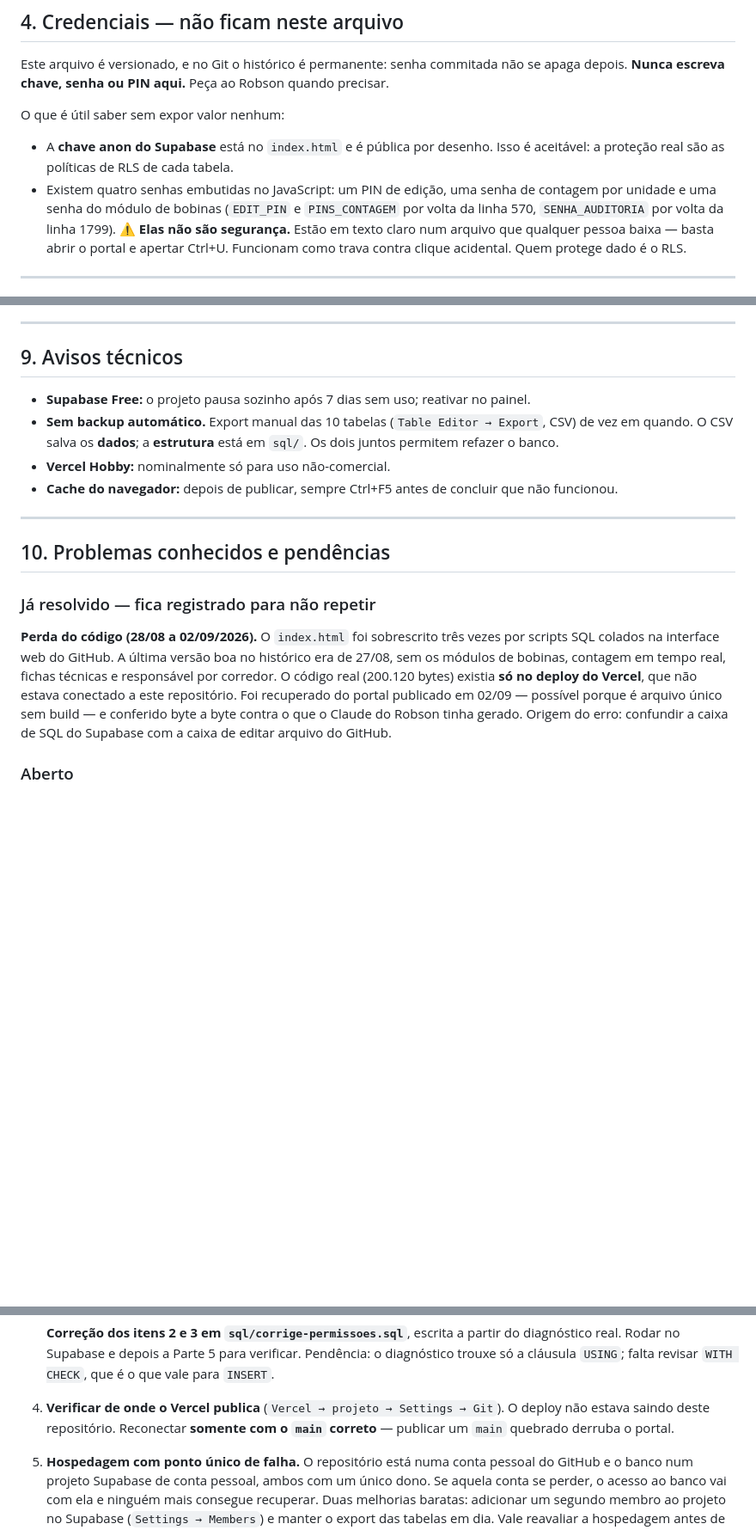
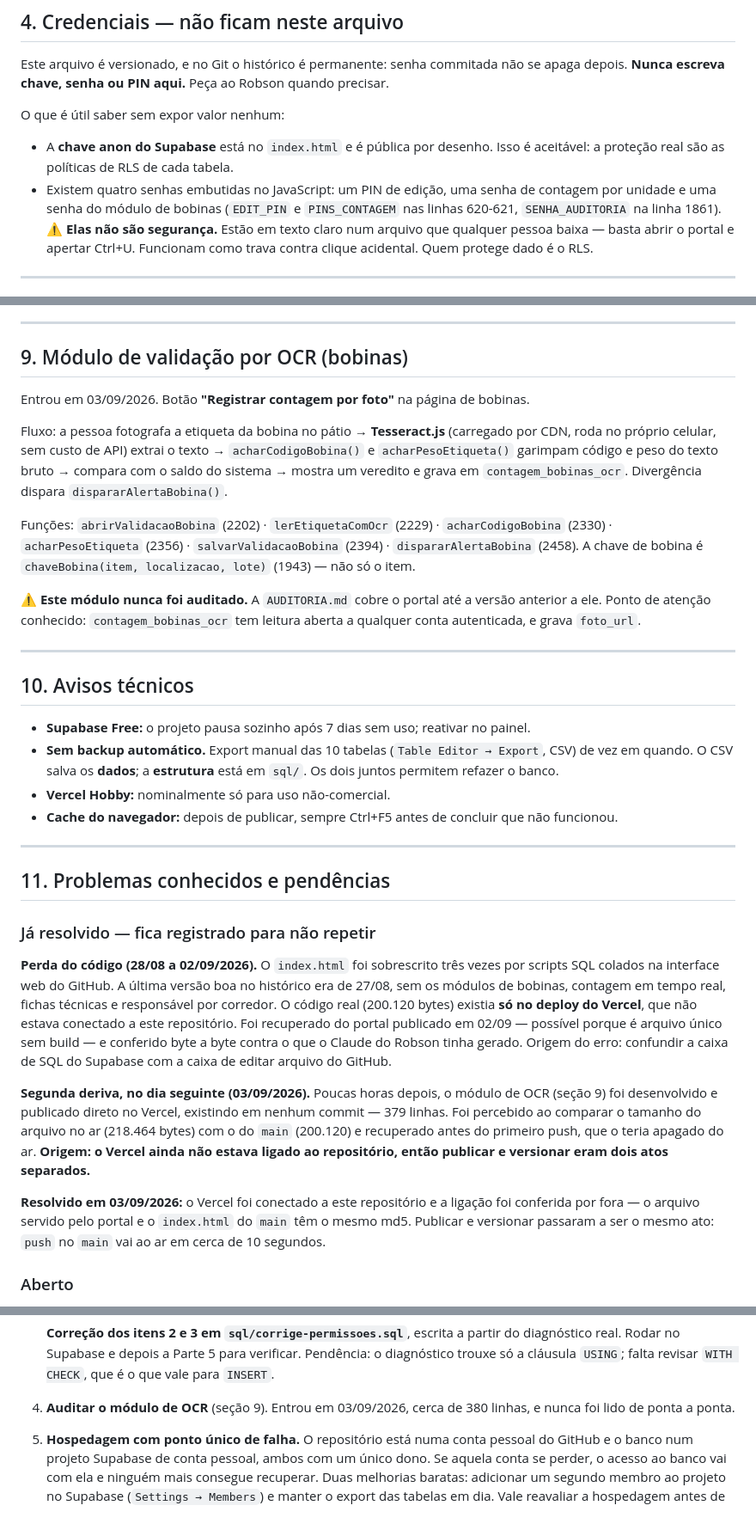
Before and after one commit to Robson1795/Portal-de-Consultas, a Markdown page: CLAUDE.md, 3 parts joined by grey strips. Shown at 86% size. GitHub-like rendering; blank space fills up the shorter version.

Commit message:
Atualiza a documentacao para o estado do main apos o modulo de OCR
O CLAUDE.md desta branch foi escrito em 02/09, antes do modulo de OCR e das duas mudancas publicadas em 03/09. Como a regra do proprio arquivo e atualiza-lo no mesmo commit da mudanca, ele nao deveria entrar no main desatualizado.

Atualizado: tamanho do arquivo (2.500 linhas / 220 KB), linhas das senhas embutidas (620-621 e 1861), e a tabela contagem_bobinas_ocr, que deixa de ser 'nao documentada' e passa a descrever as colunas que o OCR grava.

Nova secao 9 documentando o modulo de OCR: fluxo da foto ao veredito, Tesseract.js por CDN, as sete funcoes com linha, e o aviso de que ele nunca foi auditado.

A pendencia do Vercel saiu (conexao conectada e conferida por md5 em 03/09) e deu lugar a auditoria do OCR. O historico de incidentes registra a segunda deriva -- o OCR publicado sem commit -- e a causa raiz que a conexao do Vercel resolveu: publicar e versionar eram dois atos separados.

AUDITORIA.md ganhou aviso de escopo: os numeros de linha sairam de lugar e o modulo de OCR nao esta coberto.

Co-Authored-By: Claude Opus 5 <noreply@anthropic.com>

```diff
--- a/CLAUDE.md
+++ b/CLAUDE.md
@@ -84,8 +84,8 @@ O que é útil saber sem expor valor nenhum:
 - A **chave anon do Supabase** está no `index.html` e é pública por desenho. Isso é aceitável:
   a proteção real são as políticas de RLS de cada tabela.
 - Existem quatro senhas embutidas no JavaScript: um PIN de edição, uma senha de contagem por
-  unidade e uma senha do módulo de bobinas (`EDIT_PIN` e `PINS_CONTAGEM` por volta da linha 570,
-  `SENHA_AUDITORIA` por volta da linha 1799).
+  unidade e uma senha do módulo de bobinas (`EDIT_PIN` e `PINS_CONTAGEM` nas linhas 620-621,
+  `SENHA_AUDITORIA` na linha 1861).
   ⚠️ **Elas não são segurança.** Estão em texto claro num arquivo que qualquer pessoa baixa —
   basta abrir o portal e apertar Ctrl+U. Funcionam como trava contra clique acidental.
   Quem protege dado é o RLS.
@@ -168,7 +168,27 @@ Aba separada, por um link acima da tabela principal, protegida por senha de sess
 
 ---
 
-## 9. Avisos técnicos
+## 9. Módulo de validação por OCR (bobinas)
+
+Entrou em 03/09/2026. Botão **"Registrar contagem por foto"** na página de bobinas.
+
+Fluxo: a pessoa fotografa a etiqueta da bobina no pátio → **Tesseract.js** (carregado por CDN,
+roda no próprio celular, sem custo de API) extrai o texto → `acharCodigoBobina()` e
+`acharPesoEtiqueta()` garimpam código e peso do texto bruto → compara com o saldo do sistema →
+mostra um veredito e grava em `contagem_bobinas_ocr`. Divergência dispara
+`dispararAlertaBobina()`.
+
+Funções: `abrirValidacaoBobina` (2202) · `lerEtiquetaComOcr` (2229) · `acharCodigoBobina` (2330)
+· `acharPesoEtiqueta` (2356) · `salvarValidacaoBobina` (2394) · `dispararAlertaBobina` (2458).
+A chave de bobina é `chaveBobina(item, localizacao, lote)` (1943) — não só o item.
+
+⚠️ **Este módulo nunca foi auditado.** A `AUDITORIA.md` cobre o portal até a versão anterior
+a ele. Ponto de atenção conhecido: `contagem_bobinas_ocr` tem leitura aberta a qualquer conta
+autenticada, e grava `foto_url`.
+
+---
+
+## 10. Avisos técnicos
 
 - **Supabase Free:** o projeto pausa sozinho após 7 dias sem uso; reativar no painel.
 - **Sem backup automático.** Export manual das 10 tabelas (`Table Editor → Export`, CSV) de vez
@@ -179,7 +199,7 @@ Aba separada, por um link acima da tabela principal, protegida por senha de sess
 
 ---
 
-## 10. Problemas conhecidos e pendências
+## 11. Problemas conhecidos e pendências
 
 ### Já resolvido — fica registrado para não repetir
 
@@ -190,6 +210,16 @@ real (200.120 bytes) existia **só no deploy do Vercel**, que não estava conect
 repositório. Foi recuperado do portal publicado em 02/09 — possível porque é arquivo único sem
 build — e conferido byte a byte contra o que o Claude do Robson tinha gerado. Origem do erro:
 confundir a caixa de SQL do Supabase com a caixa de editar arquivo do GitHub.
+
+**Segunda deriva, no dia seguinte (03/09/2026).** Poucas horas depois, o módulo de OCR (seção 9)
+foi desenvolvido e publicado direto no Vercel, existindo em nenhum commit — 379 linhas. Foi
+percebido ao comparar o tamanho do arquivo no ar (218.464 bytes) com o do `main` (200.120) e
+recuperado antes do primeiro push, que o teria apagado do ar. **Origem: o Vercel ainda não
+estava ligado ao repositório, então publicar e versionar eram dois atos separados.**
+
+**Resolvido em 03/09/2026:** o Vercel foi conectado a este repositório e a ligação foi conferida
+por fora — o arquivo servido pelo portal e o `index.html` do `main` têm o mesmo md5. Publicar e
+versionar passaram a ser o mesmo ato: `push` no `main` vai ao ar em cerca de 10 segundos.
 
 ### Aberto
 
@@ -218,9 +248,8 @@ confundir a caixa de SQL do Supabase com a caixa de editar arquivo do GitHub.
    Pendência: o diagnóstico trouxe só a cláusula `USING`; falta revisar `WITH CHECK`, que é o
    que vale para `INSERT`.
 
-4. **Verificar de onde o Vercel publica** (`Vercel → projeto → Settings → Git`). O deploy não
-   estava saindo deste repositório. Reconectar **somente com o `main` correto** — publicar um
-   `main` quebrado derruba o portal.
+4. **Auditar o módulo de OCR** (seção 9). Entrou em 03/09/2026, cerca de 380 linhas, e nunca
+   foi lido de ponta a ponta.
 
 5. **Hospedagem com ponto único de falha.** O repositório está numa conta pessoal do GitHub e o
    banco num projeto Supabase de conta pessoal, ambos com um único dono. Se aquela conta se
```
Also changed, not shown: other parts of CLAUDE.md (+5 -5 lines), AUDITORIA.md (+6 -0 lines).
